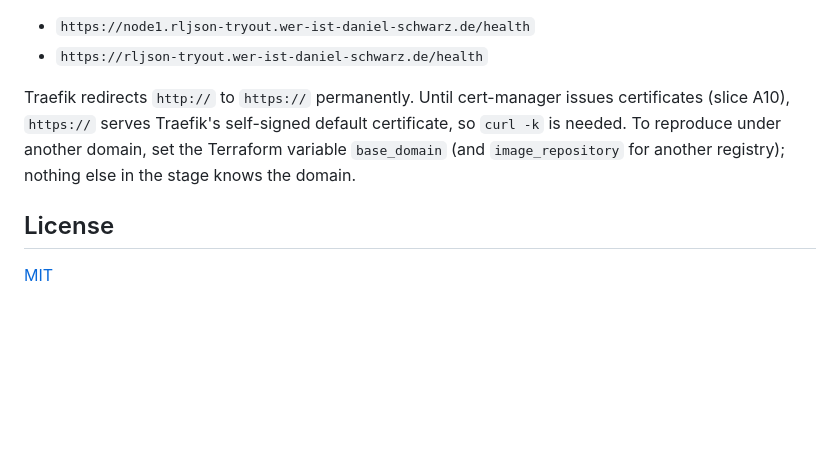
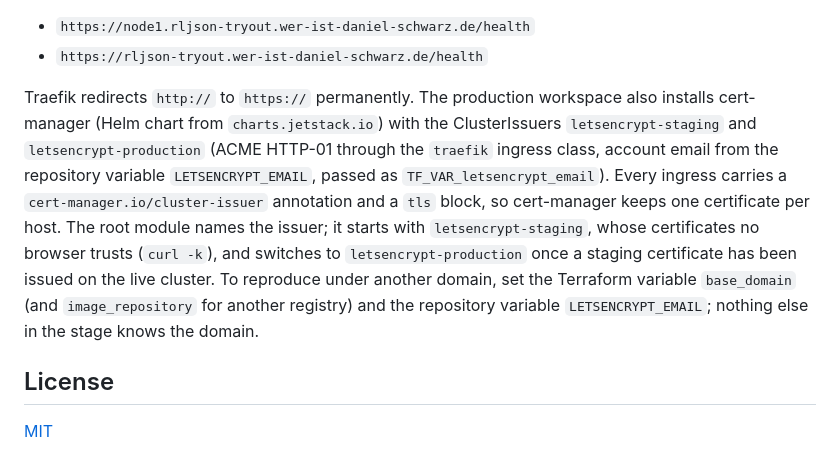
Before and after one commit to bartfastiel/rljson-tryout, a Markdown page: README.md, the part around the change. Rendered like a GitHub page; blank space fills up the shorter version.

Commit message:
Document the TLS setup and the kubernetes_manifest plan-time limitation
Co-Authored-By: Claude <noreply@anthropic.com>
Claude-Session: https://claude.ai/code/session_01Cjt6rHEjQ9en1QfMvx2Sqg

```diff
--- a/README.md
+++ b/README.md
@@ -165,11 +165,20 @@ hostnames follow `<node>.<base_domain>` with the apex host as an alias of
 - `https://node1.rljson-tryout.wer-ist-daniel-schwarz.de/health`
 - `https://rljson-tryout.wer-ist-daniel-schwarz.de/health`
 
-Traefik redirects `http://` to `https://` permanently. Until cert-manager
-issues certificates (slice A10), `https://` serves Traefik's self-signed
-default certificate, so `curl -k` is needed. To reproduce under another
+Traefik redirects `http://` to `https://` permanently. The production
+workspace also installs cert-manager (Helm chart from
+`charts.jetstack.io`) with the ClusterIssuers `letsencrypt-staging` and
+`letsencrypt-production` (ACME HTTP-01 through the `traefik` ingress
+class, account email from the repository variable `LETSENCRYPT_EMAIL`, passed
+as `TF_VAR_letsencrypt_email`). Every ingress carries a
+`cert-manager.io/cluster-issuer` annotation and a `tls` block, so
+cert-manager keeps one certificate per host. The root module names the
+issuer; it starts with `letsencrypt-staging`, whose certificates no browser
+trusts (`curl -k`), and switches to `letsencrypt-production` once a staging
+certificate has been issued on the live cluster. To reproduce under another
 domain, set the Terraform variable `base_domain` (and `image_repository`
-for another registry); nothing else in the stage knows the domain.
+for another registry) and the repository variable `LETSENCRYPT_EMAIL`;
+nothing else in the stage knows the domain.
 
 ## License
 
```
Also changed, not shown: docs/findings/tls-cert-manager.md (added, +72 -0 lines).
